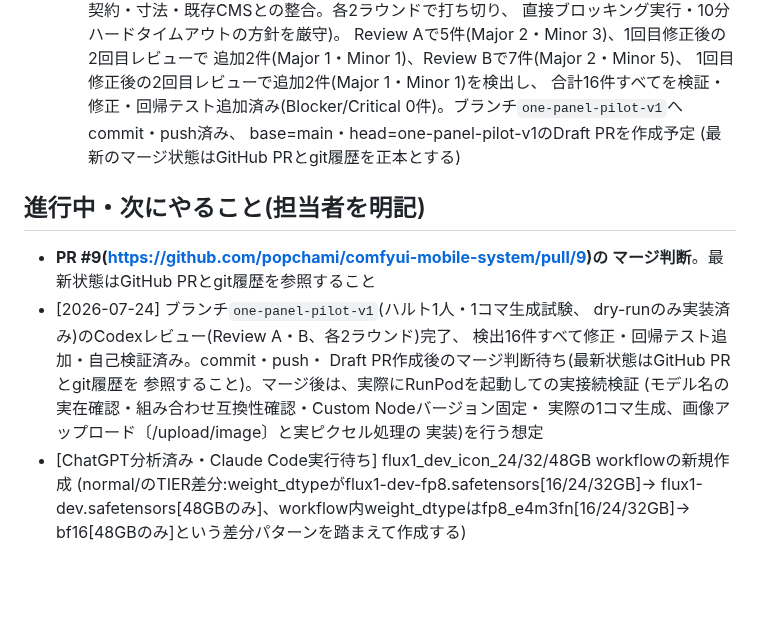
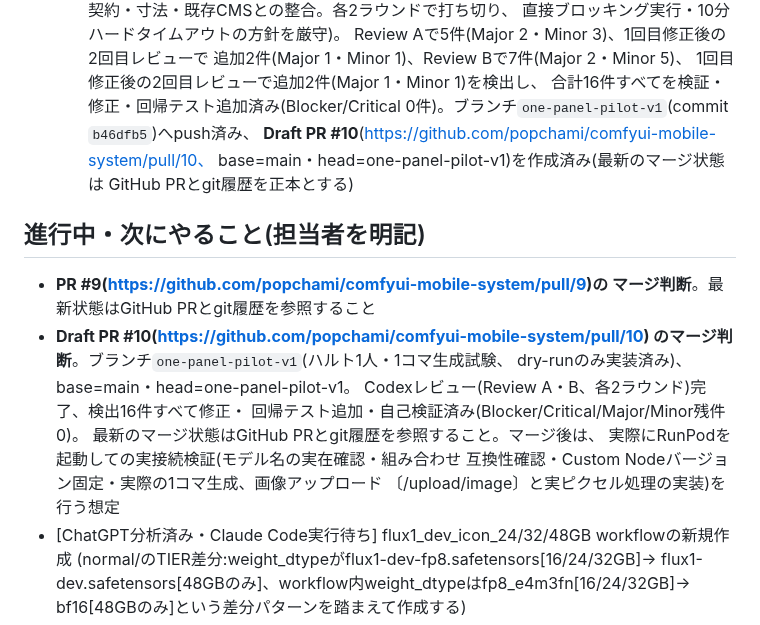
Before and after one commit to popchami/comfyui-mobile-system, a Markdown page: docs/HANDOFF.md, the part around the change. Rendered like a GitHub page; blank space fills up the shorter version.

Commit message:
docs: HANDOFFに1コマパイロットPRを反映
Co-Authored-By: Claude Sonnet 5 <noreply@anthropic.com>

```diff
--- a/docs/HANDOFF.md
+++ b/docs/HANDOFF.md
@@ -315,21 +315,23 @@
     追加2件(Major 1・Minor 1)、Review Bで7件(Major 2・Minor 5)、
     1回目修正後の2回目レビューで追加2件(Major 1・Minor 1)を検出し、
     合計16件すべてを検証・修正・回帰テスト追加済み(Blocker/Critical
-    0件)。ブランチ`one-panel-pilot-v1`へcommit・push済み、
-    base=main・head=one-panel-pilot-v1のDraft PRを作成予定
-    (最新のマージ状態はGitHub PRとgit履歴を正本とする)
+    0件)。ブランチ`one-panel-pilot-v1`(commit `b46dfb5`)へpush済み、
+    **Draft PR #10**(https://github.com/popchami/comfyui-mobile-system/pull/10、
+    base=main・head=one-panel-pilot-v1)を作成済み(最新のマージ状態は
+    GitHub PRとgit履歴を正本とする)
 
 ## 進行中・次にやること(担当者を明記)
 - **PR #9(https://github.com/popchami/comfyui-mobile-system/pull/9)の
   マージ判断**。最新状態はGitHub PRとgit履歴を参照すること
-- [2026-07-24] ブランチ`one-panel-pilot-v1`(ハルト1人・1コマ生成試験、
-  dry-runのみ実装済み)のCodexレビュー(Review A・B、各2ラウンド)完了、
-  検出16件すべて修正・回帰テスト追加・自己検証済み。commit・push・
-  Draft PR作成後のマージ判断待ち(最新状態はGitHub PRとgit履歴を
-  参照すること)。マージ後は、実際にRunPodを起動しての実接続検証
-  (モデル名の実在確認・組み合わせ互換性確認・Custom Nodeバージョン固定・
-  実際の1コマ生成、画像アップロード〔/upload/image〕と実ピクセル処理の
-  実装)を行う想定
+- **Draft PR #10(https://github.com/popchami/comfyui-mobile-system/pull/10)
+  のマージ判断**。ブランチ`one-panel-pilot-v1`(ハルト1人・1コマ生成試験、
+  dry-runのみ実装済み)、base=main・head=one-panel-pilot-v1。
+  Codexレビュー(Review A・B、各2ラウンド)完了、検出16件すべて修正・
+  回帰テスト追加・自己検証済み(Blocker/Critical/Major/Minor残件0)。
+  最新のマージ状態はGitHub PRとgit履歴を参照すること。マージ後は、
+  実際にRunPodを起動しての実接続検証(モデル名の実在確認・組み合わせ
+  互換性確認・Custom Nodeバージョン固定・実際の1コマ生成、画像アップロード
+  〔/upload/image〕と実ピクセル処理の実装)を行う想定
 - [ChatGPT分析済み・Claude Code実行待ち] flux1_dev_icon_24/32/48GB workflowの新規作成
   (normal/のTIER差分:weight_dtypeがflux1-dev-fp8.safetensors[16/24/32GB]→
   flux1-dev.safetensors[48GBのみ]、workflow内weight_dtypeはfp8_e4m3fn[16/24/32GB]→
```
